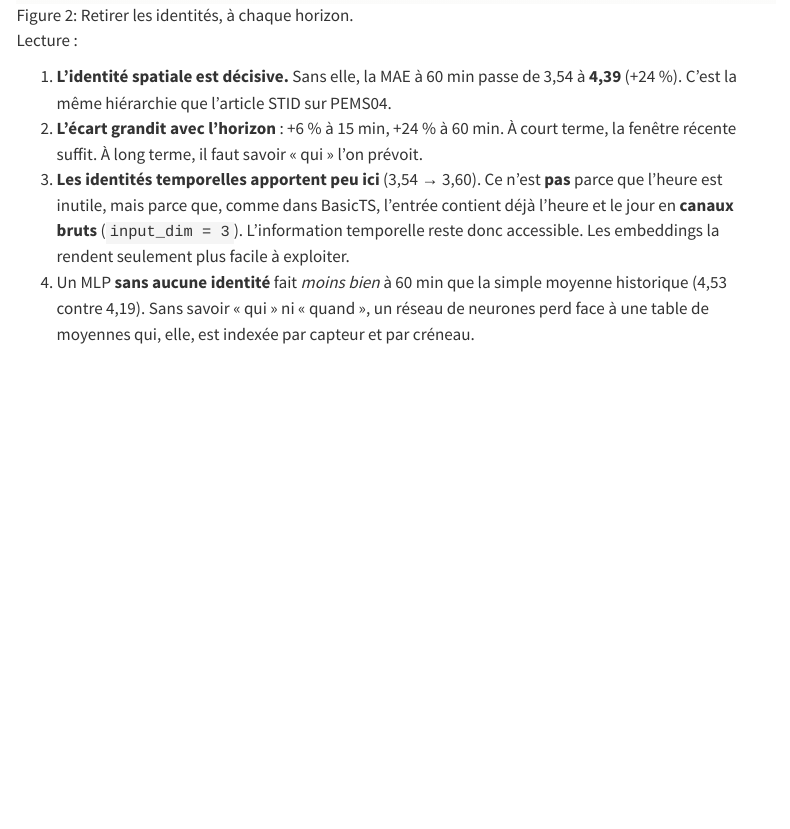
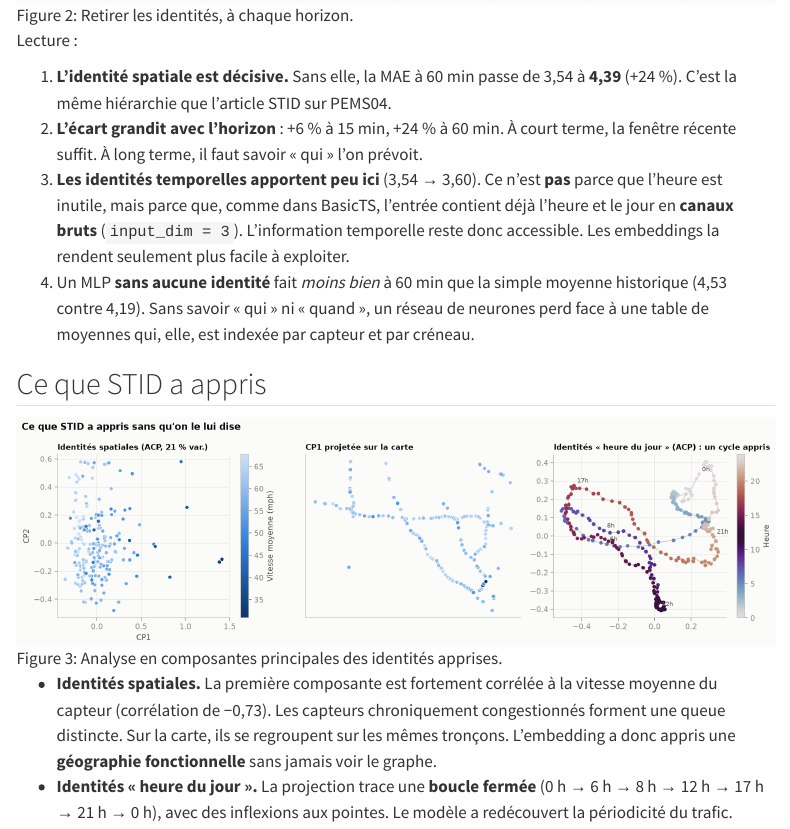
Before and after one commit to gwils28/spatio-temporal-forecasting, a Quarto document (site/concepts/indistinguabilite.qmd): the page in a window 1100 px wide, from 1690 px down. Rendered offline with R 4.5, knitr and Pandoc in place of Quarto, with nearby package versions; menus at the side of the page are left out.

Commit message:
docs(concepts): ce que STID a appris

```diff
--- a/site/concepts/indistinguabilite.qmd
+++ b/site/concepts/indistinguabilite.qmd
@@ -60,3 +60,15 @@ Lecture :
 4. Un MLP **sans aucune identité** fait *moins bien* à 60 min que la simple moyenne
    historique (4,53 contre 4,19). Sans savoir « qui » ni « quand », un réseau de neurones
    perd face à une table de moyennes qui, elle, est indexée par capteur et par créneau.
+
+## Ce que STID a appris
+
+![Analyse en composantes principales des identités apprises.](../figures/results_embeddings.png){#fig-emb}
+
+- **Identités spatiales.** La première composante est fortement corrélée à la vitesse
+  moyenne du capteur (corrélation de −0,73). Les capteurs chroniquement congestionnés
+  forment une queue distincte. Sur la carte, ils se regroupent sur les mêmes tronçons.
+  L'embedding a donc appris une **géographie fonctionnelle** sans jamais voir le graphe.
+- **Identités « heure du jour ».** La projection trace une **boucle fermée**
+  (0 h → 6 h → 8 h → 12 h → 17 h → 21 h → 0 h), avec des inflexions aux pointes. Le
+  modèle a redécouvert la périodicité du trafic.
```
